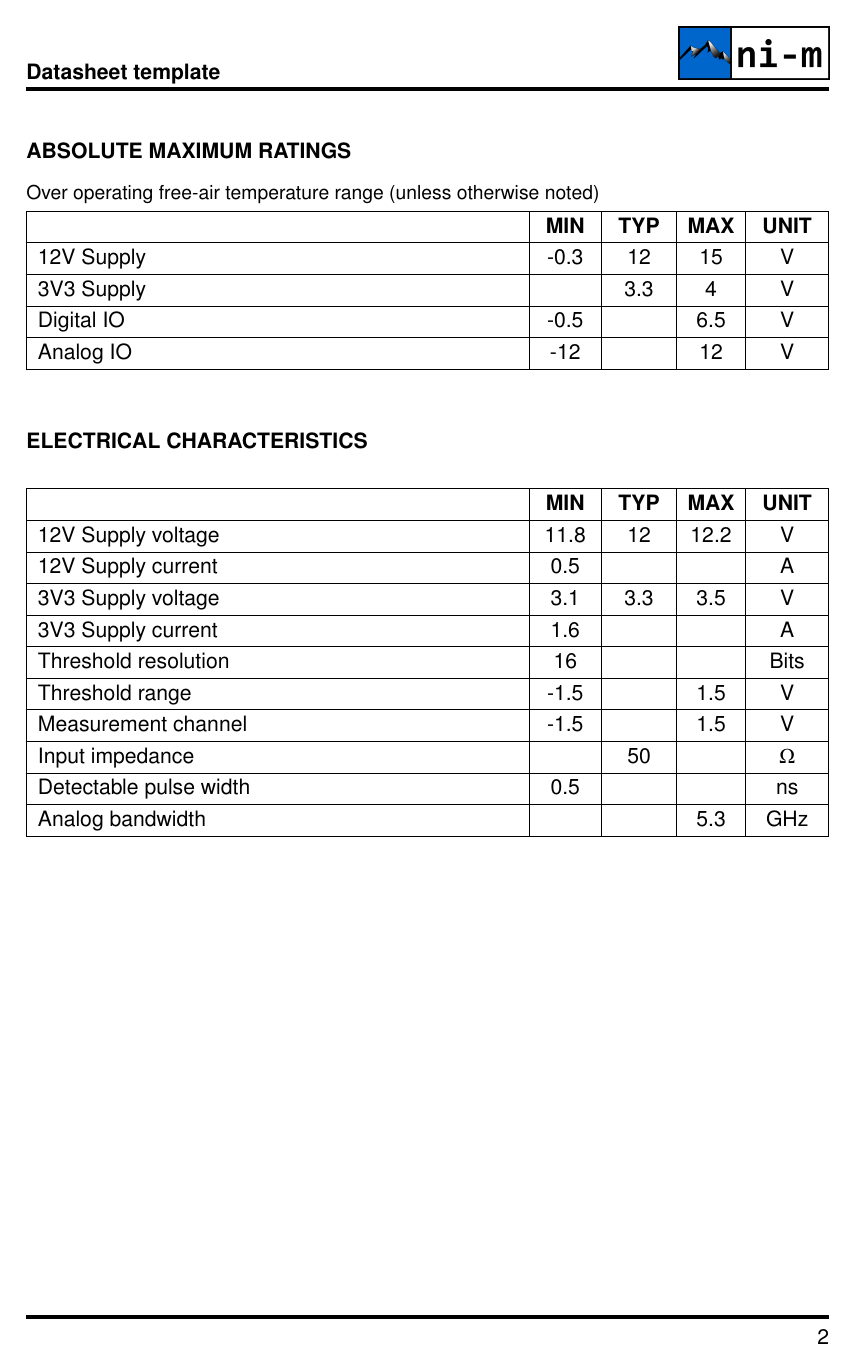
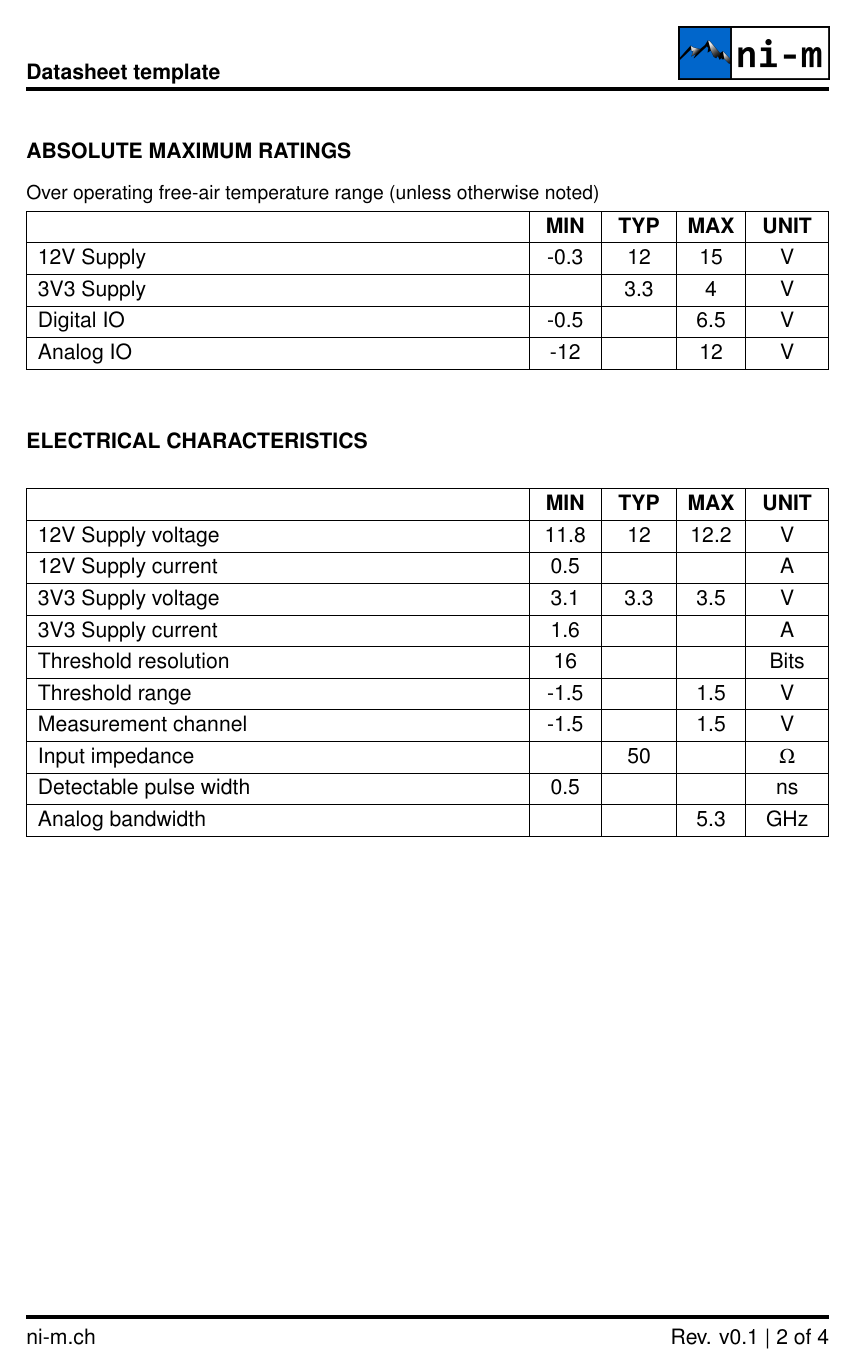
Before and after one commit to ni-m/datasheet-template, a LaTeX problem sheet (example.tex, which reads datasheet.cls): page 2 of 4. Compiled offline with pdfLaTeX.

Commit message:
Add left footer, add version to right footer

```diff
--- a/datasheet.cls
+++ b/datasheet.cls
@@ -57,6 +57,8 @@
 \usepackage{xstring}   % used for gitHash extraction
 \usepackage{datetime2} % Use ISO 8601 for date display
 \usepackage{helvet}
+\usepackage{lastpage}
+
 \renewcommand{\familydefault}{\sfdefault}
 
 \setlength\columnsep{30pt} % This is the default columnsep for all pages
@@ -109,8 +111,8 @@
 \fancyhf{}
 \lhead{\bf \@projectname}
 \rhead{\includegraphics[width=3cm]{images/logo.png}}
-% \lfoot{Marco Niederberger, Yanick Schoch}
-\rfoot{\thepage}
+\lfoot{\@footerLeft}
+\rfoot{Rev. \@revision{} | \thepage{} of \pageref{LastPage}}
 \renewcommand{\headrulewidth}{2pt}
 \renewcommand{\footrulewidth}{2pt}
 
--- a/example.tex
+++ b/example.tex
@@ -5,6 +5,7 @@
 \revision{v0.1}
 \title{Two columns, Tables, Plots}
 \subtitle{Technical Datasheet Template}
+\footerLeft{ni-m.ch}
 
 \begin{document}
 \maketitle
```
